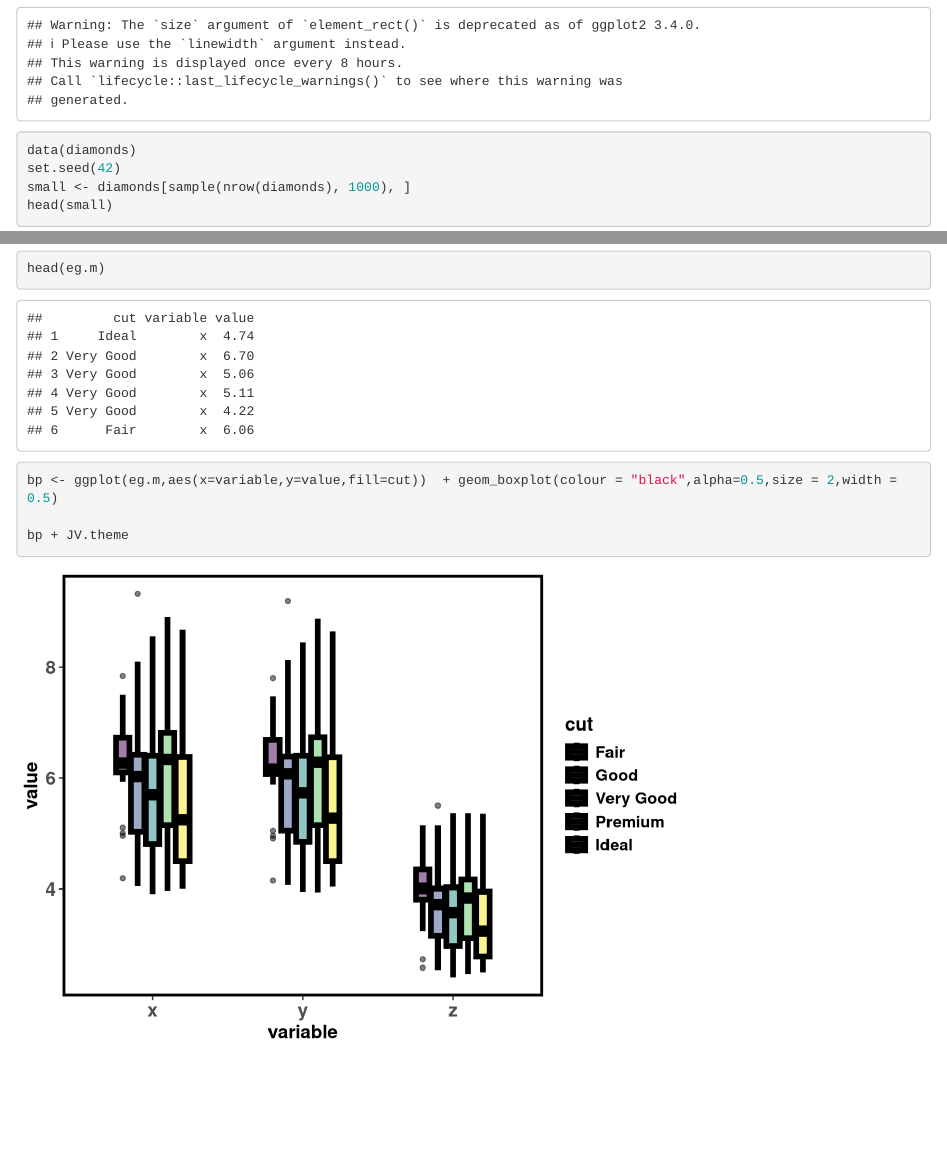
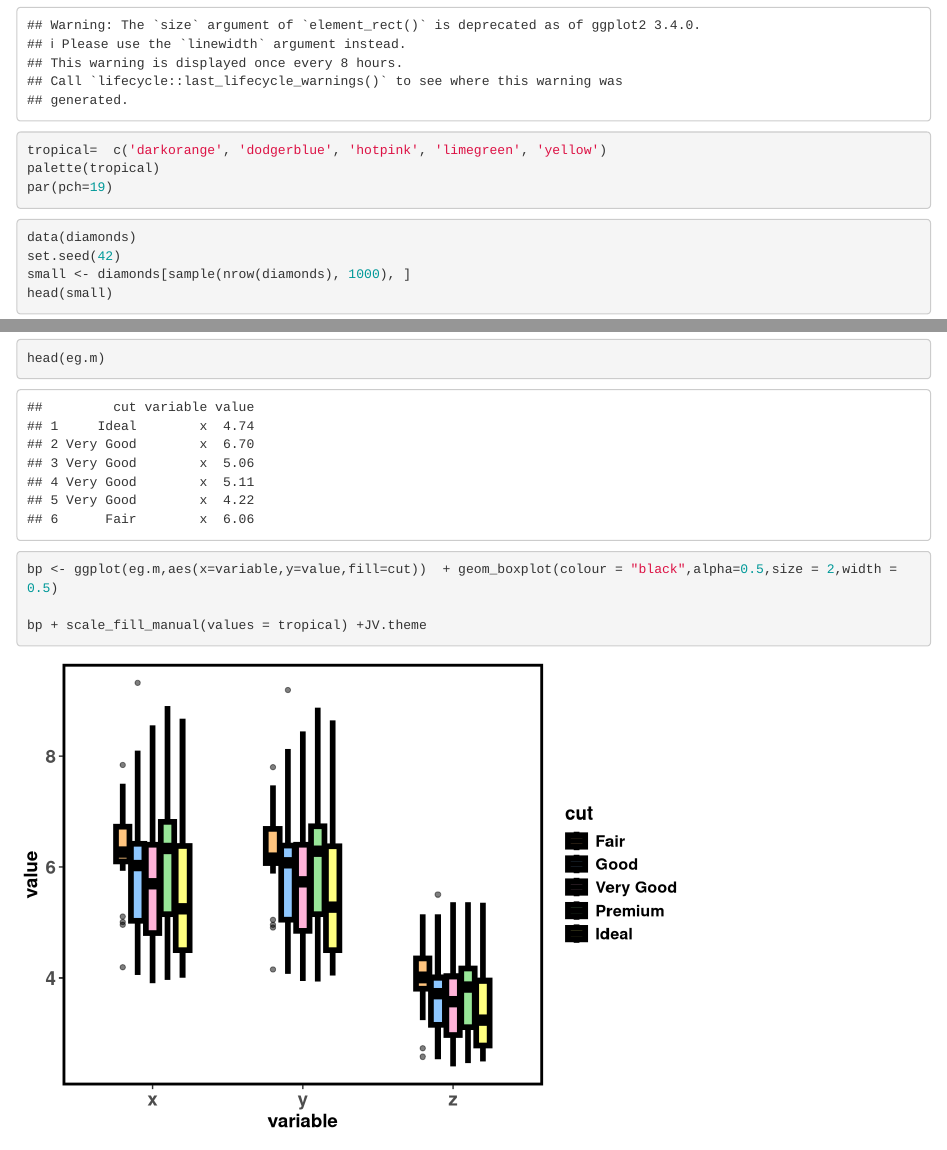
Before and after one commit to changebio/hyplot, an R Markdown document (gorgeous.Rmd): the page in a window 1100 px wide, from 570 px down, and a second part further down, joined at a grey line. Rendered offline with R 4.5, knitr and Pandoc, with nearby package versions.

Commit message:
add self-setting colors

````diff
--- a/gorgeous.Rmd
+++ b/gorgeous.Rmd
@@ -25,6 +25,13 @@ JV.theme<-   theme(plot.title = element_text(color="black", size=20, face="bold.
                    panel.border = element_rect(fill = "NA", colour = "black", size = 2)
                    )
 ```
+
+```{r set colors}
+tropical=  c('darkorange', 'dodgerblue', 'hotpink', 'limegreen', 'yellow')
+palette(tropical)
+par(pch=19)
+```
+
 
 ```{r example data}
 data(diamonds)
@@ -56,5 +63,5 @@ eg.m<- melt(eg)
 head(eg.m)
 bp <- ggplot(eg.m,aes(x=variable,y=value,fill=cut))  + geom_boxplot(colour = "black",alpha=0.5,size = 2,width = 0.5)
 
-bp + JV.theme
+bp + scale_fill_manual(values = tropical) +JV.theme
 ```
````
Also changed, not shown: gorgeous.html (added).
